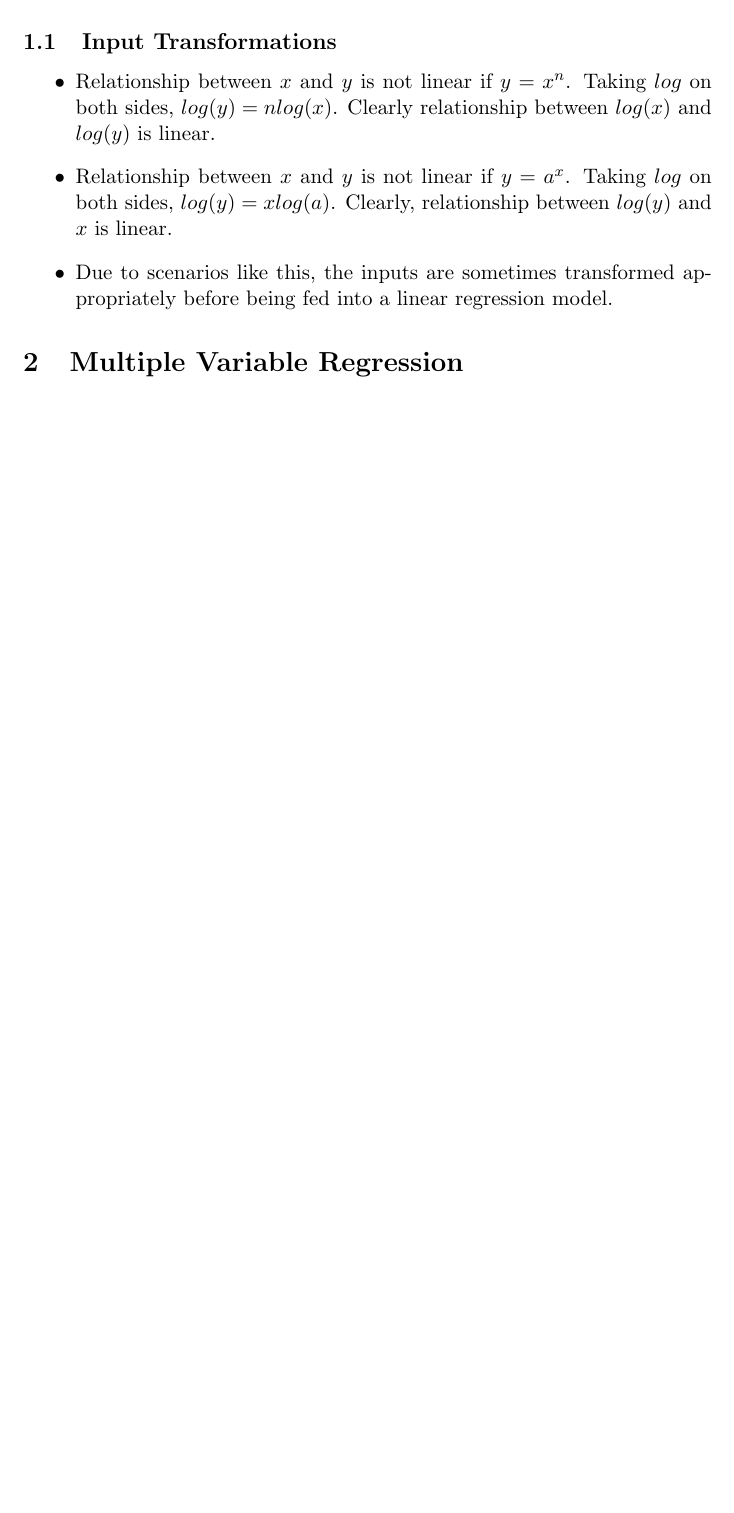
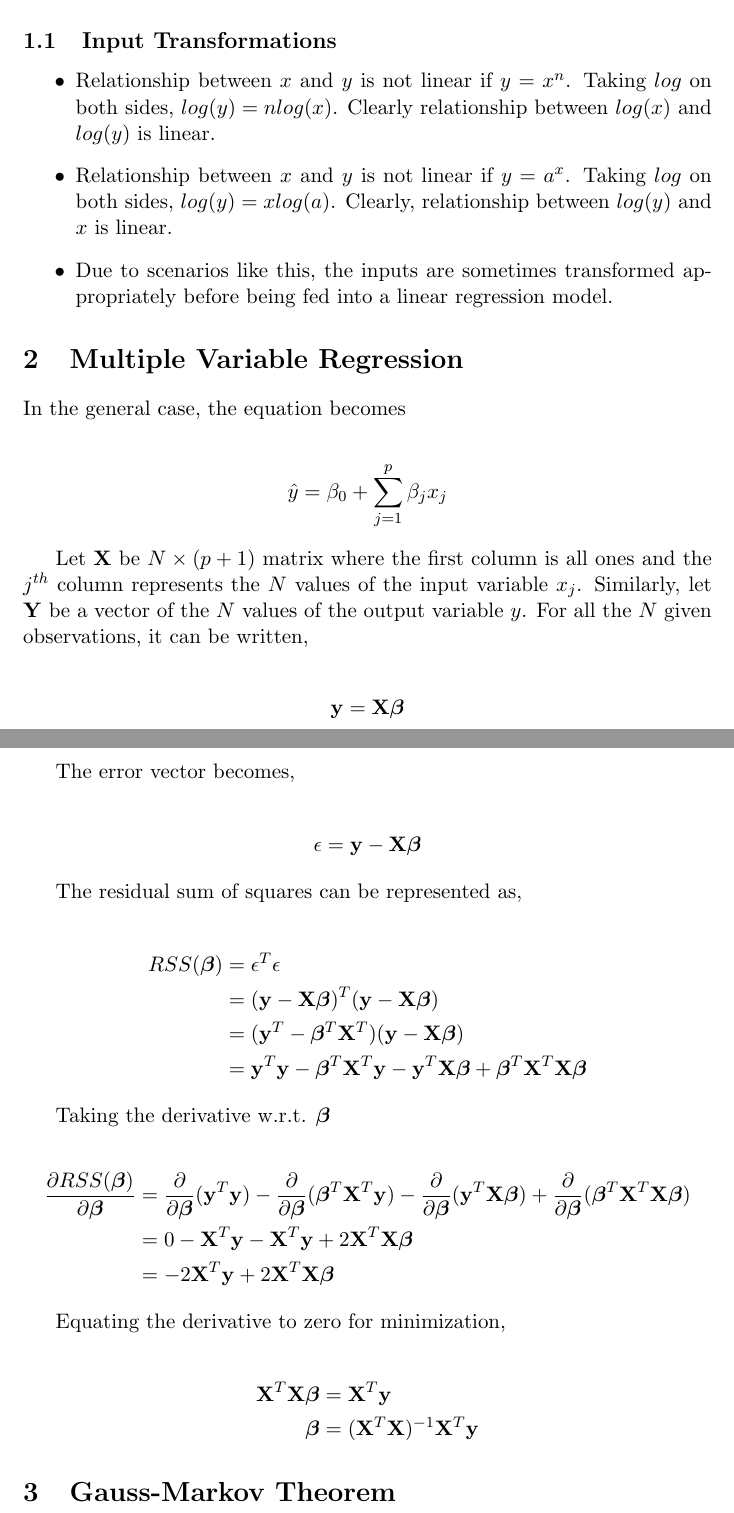
Before and after one commit to singaurav/machine-learning-notes, a LaTeX document (Linear Regression/Linear Regression.tex): part of page 3 of 3 before the commit and two parts of pages 3 and 4 of 4 after it, the two joined at a grey line, cut so that both start at the same text, the shorter picture padded with empty space. Compiled offline with pdfLaTeX.

Commit message:
Add multiple variable case.

```diff
--- a/Linear Regression/Linear Regression.tex
+++ b/Linear Regression/Linear Regression.tex
@@ -119,4 +119,49 @@ Correlation always resides in the interval $[-1, 1]$. It is 1 or -1 if all the d
 
 \section{Multiple Variable Regression}
 
+In the general case, the equation becomes
+
+\begin{align*}
+    \hat{y} = \beta_0 + \sum\limits_{j = 1}^p \beta_j x_j
+\end{align*}
+
+Let $\mathbf{X}$ be $N\times(p+1)$ matrix where the first column is all ones and the $j^{th}$ column represents the $N$ values of the input variable $x_j$. Similarly, let $\mathbf{Y}$ be a vector of the $N$ values of the output variable $y$. For all the $N$ given observations, it can be written,
+
+\begin{align*}
+    \mathbf{y} = \mathbf{X}\boldsymbol{\beta}
+\end{align*}
+
+The error vector becomes,
+
+\begin{align*}
+    \mathbf{\epsilon} = \mathbf{y} - \mathbf{X}\boldsymbol{\beta}
+\end{align*}
+
+The residual sum of squares can be represented as,
+
+\begin{align*}
+    RSS(\boldsymbol{\beta}) &= \mathbf{\epsilon}^T\mathbf{\epsilon} \\
+    &= (\mathbf{y} - \mathbf{X}\boldsymbol{\beta})^T(\mathbf{y} - \mathbf{X}\boldsymbol{\beta}) \\
+    &= (\mathbf{y}^T - \boldsymbol{\beta}^T\mathbf{X}^T)(\mathbf{y} - \mathbf{X}\boldsymbol{\beta}) \\
+    &= \mathbf{y}^T\mathbf{y} - \boldsymbol{\beta}^T\mathbf{X}^T\mathbf{y} - \mathbf{y}^T\mathbf{X}\boldsymbol{\beta} + \boldsymbol{\beta}^T\mathbf{X}^T\mathbf{X}\boldsymbol{\beta}
+\end{align*}
+
+Taking the derivative w.r.t. $\boldsymbol{\beta}$
+
+\begin{align*}
+    \frac{\partial RSS(\boldsymbol{\beta})}{\partial \boldsymbol{\beta}} &=
+    \frac{\partial}{\partial \boldsymbol{\beta}}(\mathbf{y}^T\mathbf{y}) - \frac{\partial}{\partial \boldsymbol{\beta}}(\boldsymbol{\beta}^T\mathbf{X}^T\mathbf{y}) - \frac{\partial}{\partial \boldsymbol{\beta}}(\mathbf{y}^T\mathbf{X}\boldsymbol{\beta}) + \frac{\partial}{\partial \boldsymbol{\beta}}(\boldsymbol{\beta}^T\mathbf{X}^T\mathbf{X}\boldsymbol{\beta}) \\
+    &= 0 - \mathbf{X}^T\mathbf{y} - \mathbf{X}^T\mathbf{y} + 2\mathbf{X}^T\mathbf{X}\boldsymbol{\beta} \\
+    &= -2\mathbf{X}^T\mathbf{y} + 2\mathbf{X}^T\mathbf{X}\boldsymbol{\beta}
+\end{align*}
+
+Equating the derivative to zero for minimization,
+
+\begin{align*}
+    \mathbf{X}^T\mathbf{X}\boldsymbol{\beta} &= \mathbf{X}^T\mathbf{y} \\
+    \boldsymbol{\beta} &= (\mathbf{X}^T\mathbf{X})^{-1}\mathbf{X}^T\mathbf{y}
+\end{align*}
+
+\section{Gauss-Markov Theorem}
+
 \end{document}
```
Also changed, not shown: Linear Regression/Linear Regression.pdf.
